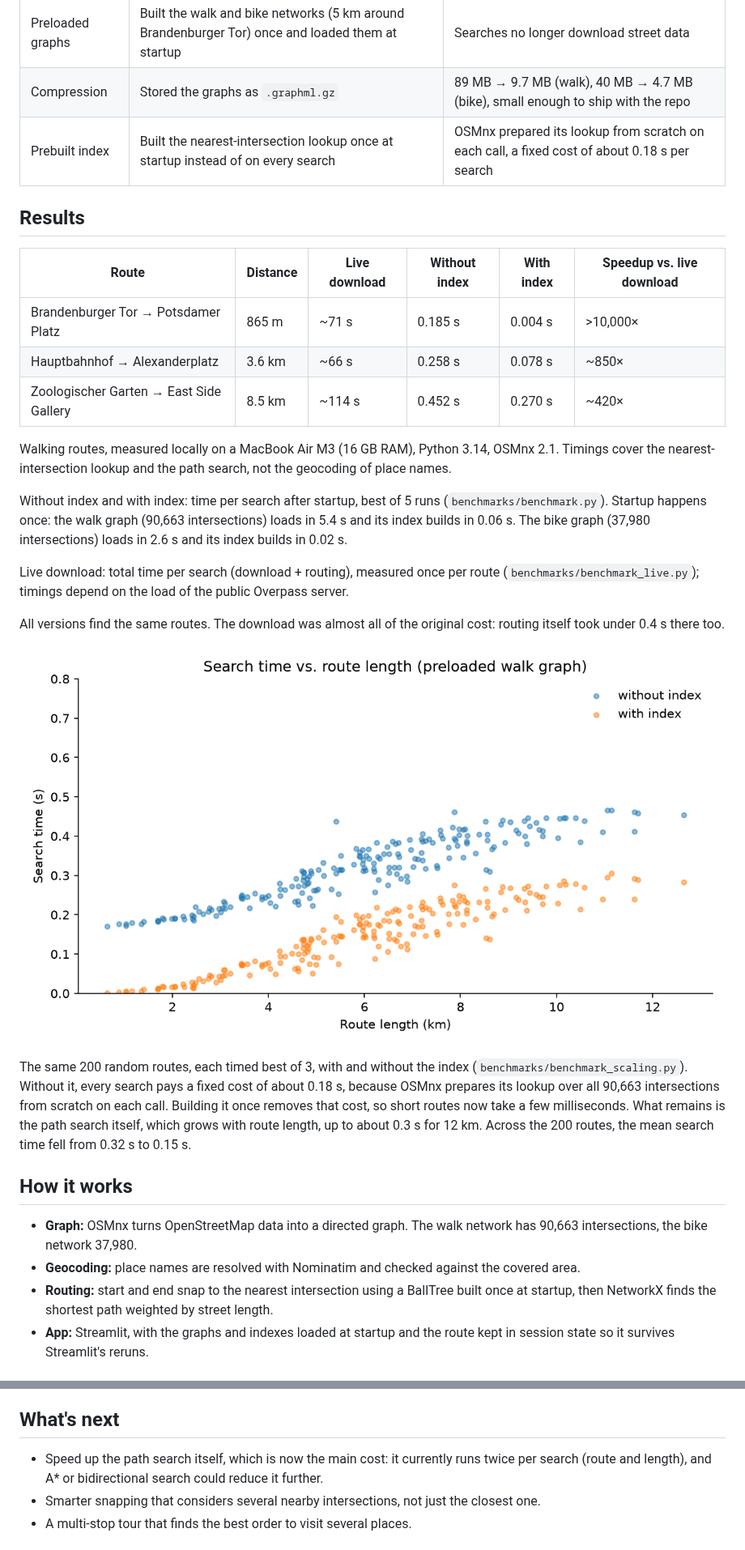
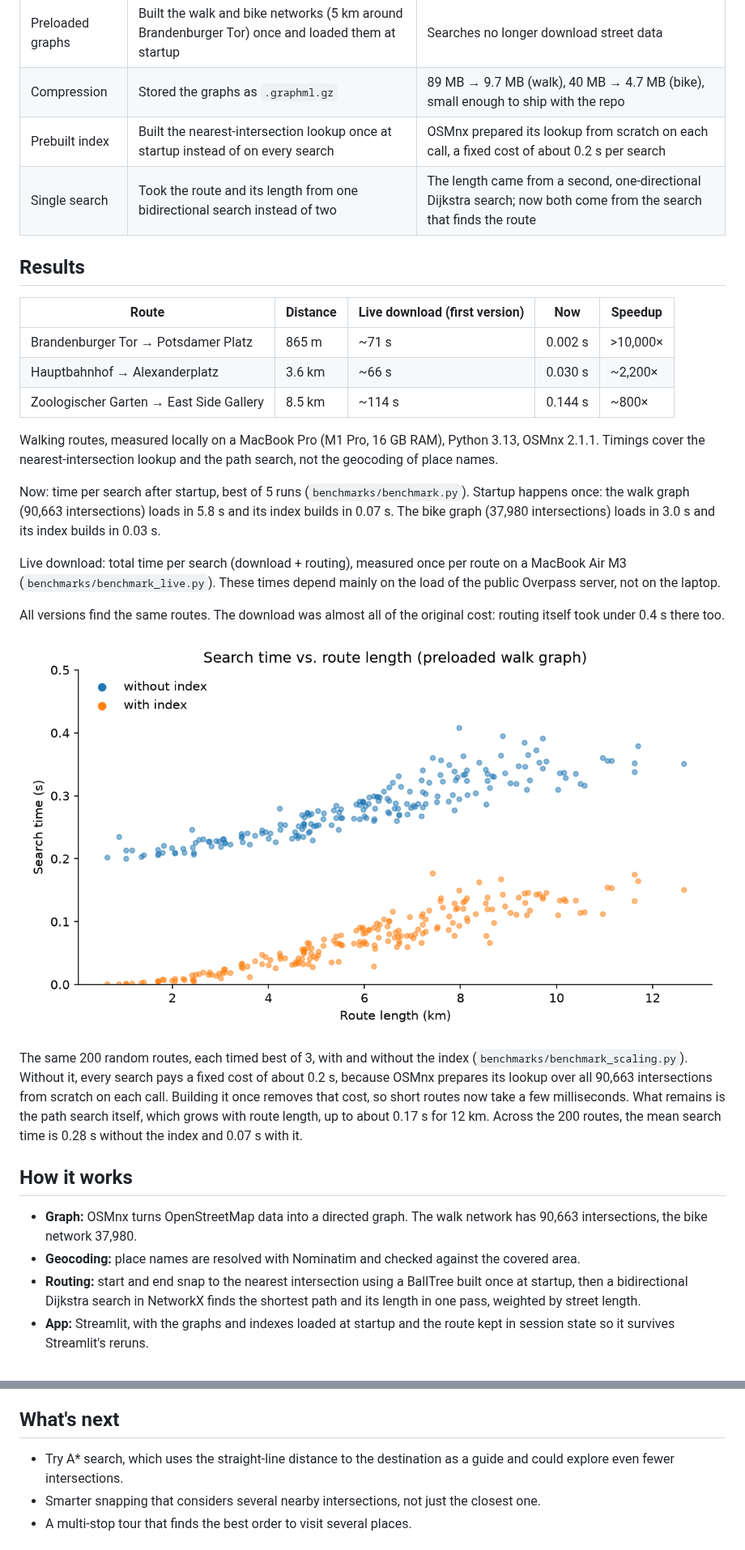
Before and after one commit to ArvellLeoputra/berlin-route-finder, a Markdown page: README.md, 2 parts joined by grey strips. Shown at 81% size. GitHub-like rendering; pictures changed too: images/time_vs_length.png.

Commit message:
Use a single bidirectional search for routing

```diff
--- a/README.md
+++ b/README.md
@@ -17,33 +16,34 @@ The first version downloaded streets for every search and took over a minute per
 | Caching | Cached geocoding results and graphs in memory | Searching the same route again is faster |
 | Preloaded graphs | Built the walk and bike networks (5 km around Brandenburger Tor) once and loaded them at startup | Searches no longer download street data |
 | Compression | Stored the graphs as `.graphml.gz` | 89 MB → 9.7 MB (walk), 40 MB → 4.7 MB (bike), small enough to ship with the repo |
-| Prebuilt index | Built the nearest-intersection lookup once at startup instead of on every search | OSMnx prepared its lookup from scratch on each call, a fixed cost of about 0.18 s per search |
+| Prebuilt index | Built the nearest-intersection lookup once at startup instead of on every search | OSMnx prepared its lookup from scratch on each call, a fixed cost of about 0.2 s per search |
+| Single search | Took the route and its length from one bidirectional search instead of two | The length came from a second, one-directional Dijkstra search; now both come from the search that finds the route |
 
 ## Results
 
-| Route | Distance | Live download | Without index | With index | Speedup vs. live download |
-|---|---|---|---|---|---|
-| Brandenburger Tor → Potsdamer Platz | 865 m | ~71 s | 0.185 s | 0.004 s | >10,000× |
-| Hauptbahnhof → Alexanderplatz | 3.6 km | ~66 s | 0.258 s | 0.078 s | ~850× |
-| Zoologischer Garten → East Side Gallery | 8.5 km | ~114 s | 0.452 s | 0.270 s | ~420× |
+| Route | Distance | Live download (first version) | Now | Speedup |
+|---|---|---|---|---|
+| Brandenburger Tor → Potsdamer Platz | 865 m | ~71 s | 0.002 s | >10,000× |
+| Hauptbahnhof → Alexanderplatz | 3.6 km | ~66 s | 0.030 s | ~2,200× |
+| Zoologischer Garten → East Side Gallery | 8.5 km | ~114 s | 0.144 s | ~800× |
 
-Walking routes, measured locally on a MacBook Air M3 (16 GB RAM), Python 3.14, OSMnx 2.1. Timings cover the nearest-intersection lookup and the path search, not the geocoding of place names.
+Walking routes, measured locally on a MacBook Pro (M1 Pro, 16 GB RAM), Python 3.13, OSMnx 2.1.1. Timings cover the nearest-intersection lookup and the path search, not the geocoding of place names.
 
-Without index and with index: time per search after startup, best of 5 runs (`benchmarks/benchmark.py`). Startup happens once: the walk graph (90,663 intersections) loads in 5.4 s and its index builds in 0.06 s. The bike graph (37,980 intersections) loads in 2.6 s and its index builds in 0.02 s.
+Now: time per search after startup, best of 5 runs (`benchmarks/benchmark.py`). Startup happens once: the walk graph (90,663 intersections) loads in 5.8 s and its index builds in 0.07 s. The bike graph (37,980 intersections) loads in 3.0 s and its index builds in 0.03 s.
 
-Live download: total time per search (download + routing), measured once per route (`benchmarks/benchmark_live.py`); timings depend on the load of the public Overpass server.
+Live download: total time per search (download + routing), measured once per route on a MacBook Air M3 (`benchmarks/benchmark_live.py`). These times depend mainly on the load of the public Overpass server, not on the laptop.
 
 All versions find the same routes. The download was almost all of the original cost: routing itself took under 0.4 s there too.
 
 ![Search time vs. route length](images/time_vs_length.png)
 
-The same 200 random routes, each timed best of 3, with and without the index (`benchmarks/benchmark_scaling.py`). Without it, every search pays a fixed cost of about 0.18 s, because OSMnx prepares its lookup over all 90,663 intersections from scratch on each call. Building it once removes that cost, so short routes now take a few milliseconds. What remains is the path search itself, which grows with route length, up to about 0.3 s for 12 km. Across the 200 routes, the mean search time fell from 0.32 s to 0.15 s.
+The same 200 random routes, each timed best of 3, with and without the index (`benchmarks/benchmark_scaling.py`). Without it, every search pays a fixed cost of about 0.2 s, because OSMnx prepares its lookup over all 90,663 intersections from scratch on each call. Building it once removes that cost, so short routes now take a few milliseconds. What remains is the path search itself, which grows with route length, up to about 0.17 s for 12 km. Across the 200 routes, the mean search time is 0.28 s without the index and 0.07 s with it.
 
 ## How it works
 
 - **Graph:** OSMnx turns OpenStreetMap data into a directed graph. The walk network has 90,663 intersections, the bike network 37,980.
 - **Geocoding:** place names are resolved with Nominatim and checked against the covered area.
-- **Routing:** start and end snap to the nearest intersection using a BallTree built once at startup, then NetworkX finds the shortest path weighted by street length.
+- **Routing:** start and end snap to the nearest intersection using a BallTree built once at startup, then a bidirectional Dijkstra search in NetworkX finds the shortest path and its length in one pass, weighted by street length.
 - **App:** Streamlit, with the graphs and indexes loaded at startup and the route kept in session state so it survives Streamlit's reruns.
 
 ## Limitations
@@ -55,7 +55,7 @@ The same 200 random routes, each timed best of 3, with and without the index (`b
 
 ## What's next
 
-- Speed up the path search itself, which is now the main cost: it currently runs twice per search (route and length), and A* or bidirectional search could reduce it further.
+- Try A* search, which uses the straight-line distance to the destination as a guide and could explore even fewer intersections.
 - Smarter snapping that considers several nearby intersections, not just the closest one.
 - A multi-stop tour that finds the best order to visit several places.
 
```
Also changed, not shown: other parts of README.md (+1 -2 lines), 2 other files.
